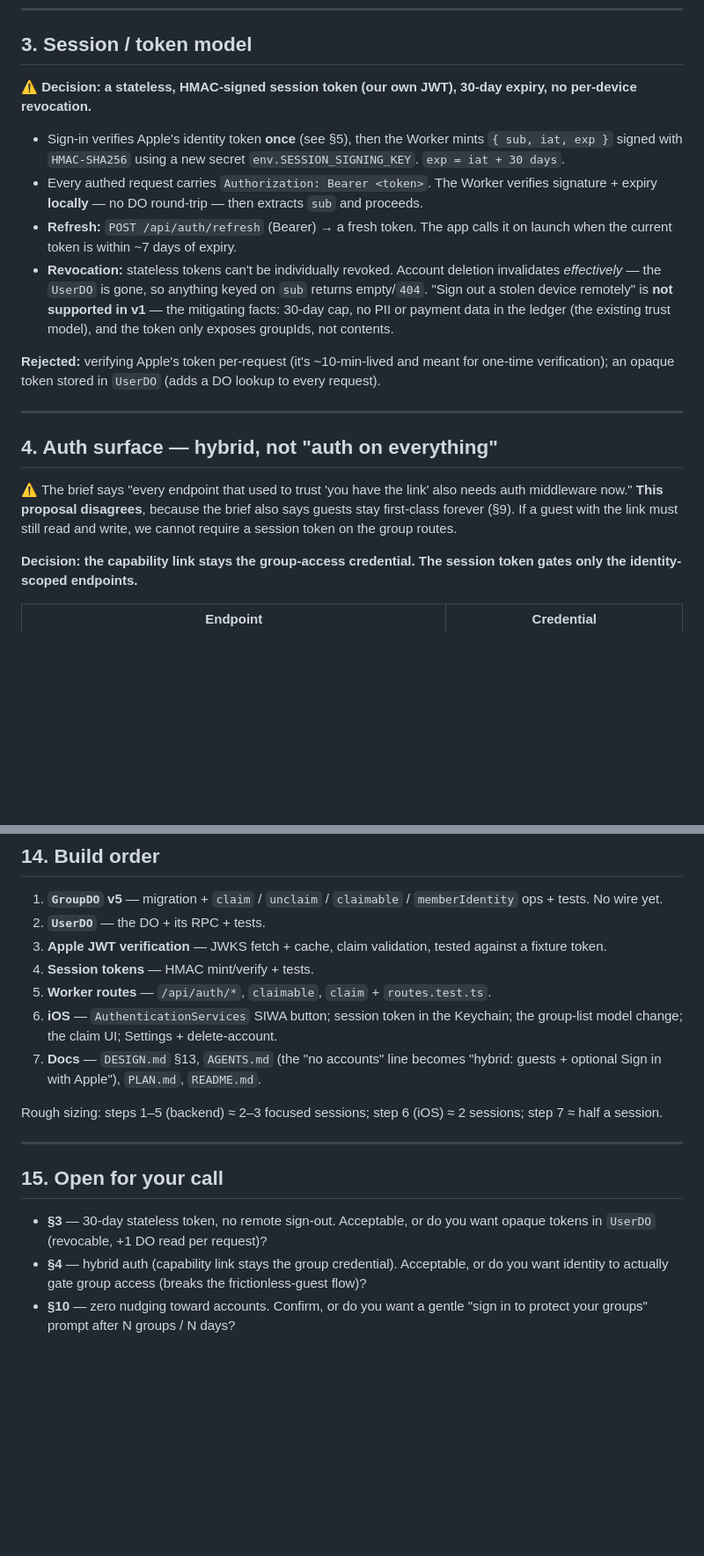
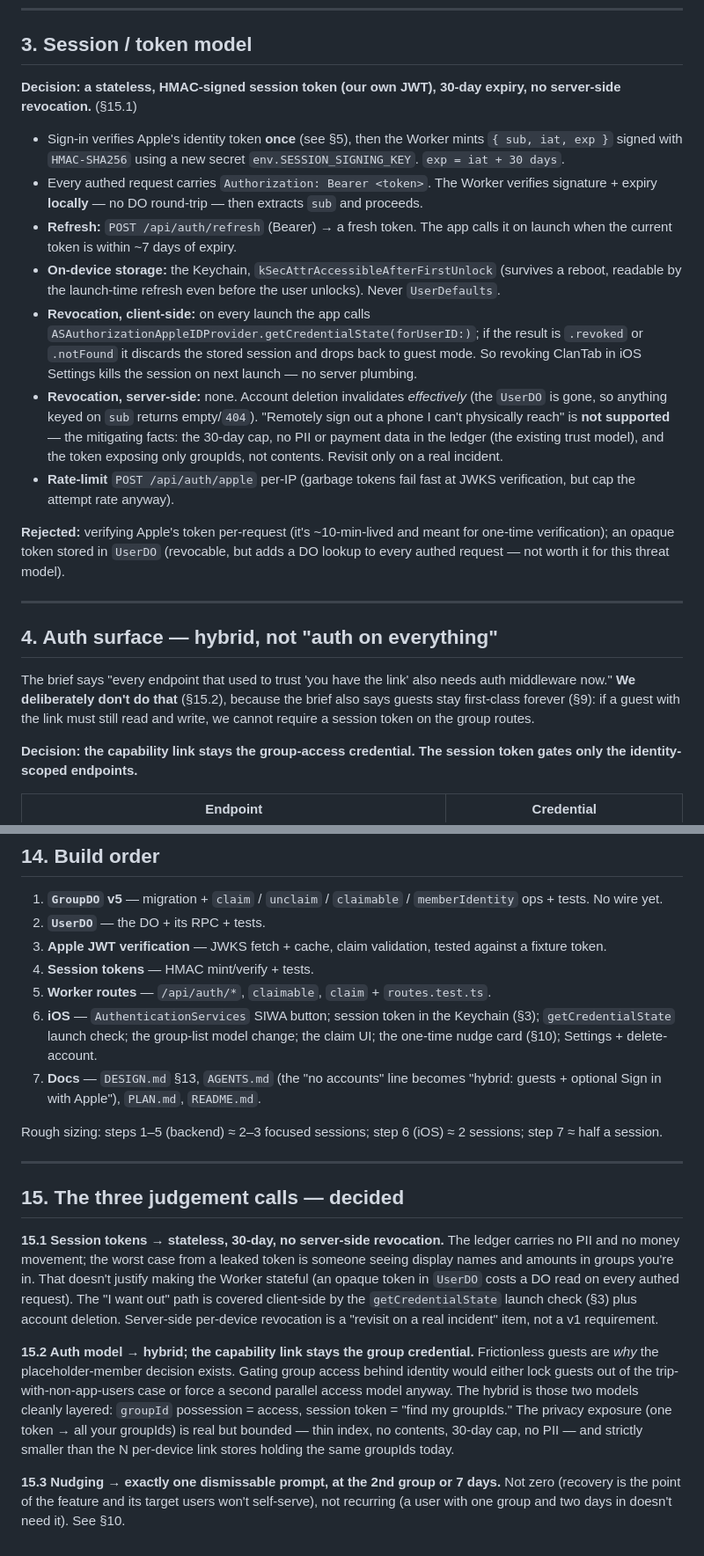
Before and after one commit to nakka-labs/clantab-ios, a Markdown page: ACCOUNTS_DESIGN.md, 2 parts joined by grey strips. Shown at 88% size. Drawn GitHub-style; blank space fills up the shorter version.

```diff
--- a/ACCOUNTS_DESIGN.md
+++ b/ACCOUNTS_DESIGN.md
@@ -92,8 +89,8 @@ No background reconciliation job in v1. Add one only if drift is observed.
 
 ## 3. Session / token model
 
-⚠️ **Decision: a stateless, HMAC-signed session token (our own JWT), 30-day
-expiry, no per-device revocation.**
+**Decision: a stateless, HMAC-signed session token (our own JWT), 30-day
+expiry, no server-side revocation.** (§15.1)
 
 - Sign-in verifies Apple's identity token **once** (see §5), then the
   Worker mints `{ sub, iat, exp }` signed with `HMAC-SHA256` using a new
@@ -103,26 +100,37 @@ expiry, no per-device revocation.**
   extracts `sub` and proceeds.
 - **Refresh:** `POST /api/auth/refresh` (Bearer) → a fresh token. The app
   calls it on launch when the current token is within ~7 days of expiry.
-- **Revocation:** stateless tokens can't be individually revoked. Account
-  deletion invalidates *effectively* — the `UserDO` is gone, so anything
-  keyed on `sub` returns empty/`404`. "Sign out a stolen device remotely"
-  is **not supported in v1** — the mitigating facts: 30-day cap, no PII or
+- **On-device storage:** the Keychain, `kSecAttrAccessibleAfterFirstUnlock`
+  (survives a reboot, readable by the launch-time refresh even before the
+  user unlocks). Never `UserDefaults`.
+- **Revocation, client-side:** on every launch the app calls
+  `ASAuthorizationAppleIDProvider.getCredentialState(forUserID:)`; if the
+  result is `.revoked` or `.notFound` it discards the stored session and
+  drops back to guest mode. So revoking ClanTab in iOS Settings kills the
+  session on next launch — no server plumbing.
+- **Revocation, server-side:** none. Account deletion invalidates
+  *effectively* (the `UserDO` is gone, so anything keyed on `sub` returns
+  empty/`404`). "Remotely sign out a phone I can't physically reach" is
+  **not supported** — the mitigating facts: the 30-day cap, no PII or
   payment data in the ledger (the existing trust model), and the token
-  only exposes groupIds, not contents.
+  exposing only groupIds, not contents. Revisit only on a real incident.
+- **Rate-limit** `POST /api/auth/apple` per-IP (garbage tokens fail fast
+  at JWKS verification, but cap the attempt rate anyway).
 
 **Rejected:** verifying Apple's token per-request (it's ~10-min-lived and
 meant for one-time verification); an opaque token stored in `UserDO`
-(adds a DO lookup to every request).
+(revocable, but adds a DO lookup to every authed request — not worth it
+for this threat model).
 
 ---
 
 ## 4. Auth surface — hybrid, not "auth on everything"
 
-⚠️ The brief says "every endpoint that used to trust 'you have the link'
-also needs auth middleware now." **This proposal disagrees**, because the
-brief also says guests stay first-class forever (§9). If a guest with the
-link must still read and write, we cannot require a session token on the
-group routes.
+The brief says "every endpoint that used to trust 'you have the link'
+also needs auth middleware now." **We deliberately don't do that** (§15.2),
+because the brief also says guests stay first-class forever (§9): if a
+guest with the link must still read and write, we cannot require a session
+token on the group routes.
 
 **Decision: the capability link stays the group-access credential. The
 session token gates only the identity-scoped endpoints.**
@@ -371,7 +386,8 @@ optional `Bearer` for future use, but needs nothing today.)
 4. **Session tokens** — HMAC mint/verify + tests.
 5. **Worker routes** — `/api/auth/*`, `claimable`, `claim` + `routes.test.ts`.
 6. **iOS** — `AuthenticationServices` SIWA button; session token in the
-   Keychain; the group-list model change; the claim UI; Settings +
+   Keychain (§3); `getCredentialState` launch check; the group-list model
+   change; the claim UI; the one-time nudge card (§10); Settings +
    delete-account.
 7. **Docs** — `DESIGN.md` §13, `AGENTS.md` (the "no accounts" line becomes
    "hybrid: guests + optional Sign in with Apple"), `PLAN.md`, `README.md`.
@@ -381,12 +397,28 @@ Rough sizing: steps 1–5 (backend) ≈ 2–3 focused sessions; step 6 (iOS)
 
 ---
 
-## 15. Open for your call
+## 15. The three judgement calls — decided
 
-- **§3** — 30-day stateless token, no remote sign-out. Acceptable, or do
-  you want opaque tokens in `UserDO` (revocable, +1 DO read per request)?
-- **§4** — hybrid auth (capability link stays the group credential).
-  Acceptable, or do you want identity to actually gate group access
-  (breaks the frictionless-guest flow)?
-- **§10** — zero nudging toward accounts. Confirm, or do you want a gentle
-  "sign in to protect your groups" prompt after N groups / N days?
+**15.1 Session tokens → stateless, 30-day, no server-side revocation.**
+The ledger carries no PII and no money movement; the worst case from a
+leaked token is someone seeing display names and amounts in groups you're
+in. That doesn't justify making the Worker stateful (an opaque token in
+`UserDO` costs a DO read on every authed request). The "I want out" path
+is covered client-side by the `getCredentialState` launch check (§3) plus
+account deletion. Server-side per-device revocation is a "revisit on a
+real incident" item, not a v1 requirement.
+
+**15.2 Auth model → hybrid; the capability link stays the group
+credential.** Frictionless guests are *why* the placeholder-member
+decision exists. Gating group access behind identity would either lock
+guests out of the trip-with-non-app-users case or force a second parallel
+access model anyway. The hybrid is those two models cleanly layered:
+`groupId` possession = access, session token = "find my groupIds." The
+privacy exposure (one token → all your groupIds) is real but bounded —
+thin index, no contents, 30-day cap, no PII — and strictly smaller than
+the N per-device link stores holding the same groupIds today.
+
+**15.3 Nudging → exactly one dismissable prompt, at the 2nd group or 7
+days.** Not zero (recovery is the point of the feature and its target
+users won't self-serve), not recurring (a user with one group and two
+days in doesn't need it). See §10.
```
Also changed, not shown: other parts of ACCOUNTS_DESIGN.md (+20 -16 lines), LOGIN_ACCOUNTS_BRIEF.md (+6 -6 lines), READINESS_CHECKLIST.md (+2 -3 lines).
